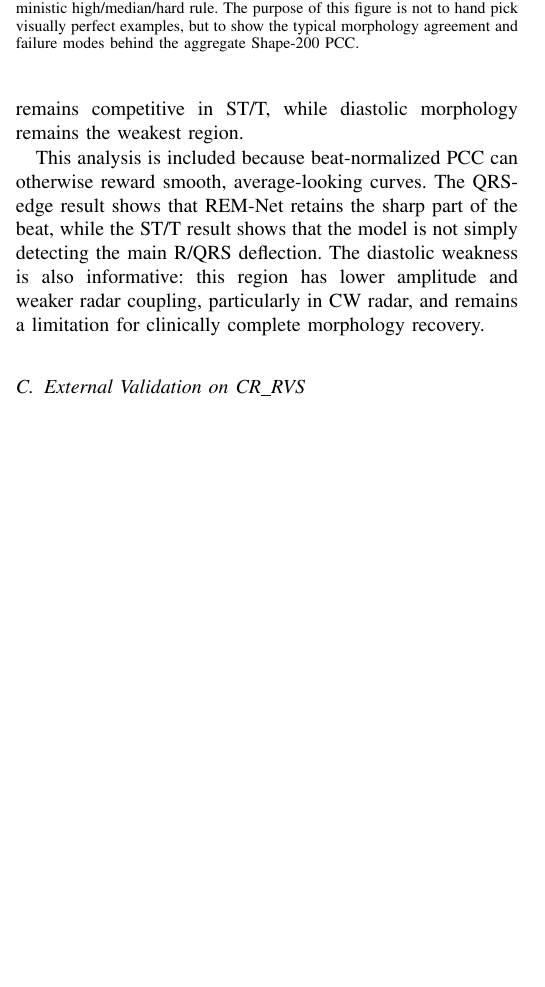
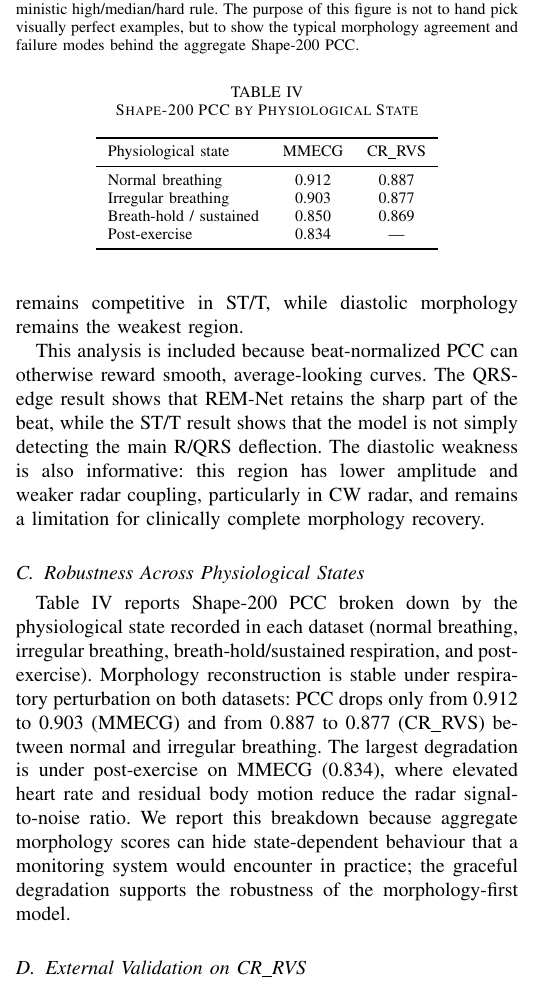
Before and after one commit to XiaoJin0501/BeatAware-Radar2ECGNet, a LaTeX paper (docs/paper/RQ1.tex): part of one column of page 5 of 8, cut so that both start at the same text, the shorter picture padded with empty space. Compiled offline with pdfLaTeX.

Commit message:
paper(B3): add per-condition (state-wise) Shape-200 breakdown for MMECG + CR_RVS
Robust to breathing perturbation; graceful degradation under post-exercise (0.834).

Co-Authored-By: Claude Opus 4.8 <noreply@anthropic.com>

```diff
--- a/docs/paper/RQ1.tex
+++ b/docs/paper/RQ1.tex
@@ -261,6 +261,33 @@ MMECG & radarODE-MTL & 0.961 & 0.157 & 0.034 \\
 \label{fig:qualitative}
 \end{figure}
 
+\subsection{Robustness Across Physiological States}
+Table~\ref{tab:states} reports \shape\ PCC broken down by the physiological state
+recorded in each dataset (normal breathing, irregular breathing, breath-hold/sustained
+respiration, and post-exercise). Morphology reconstruction is stable under respiratory
+perturbation on both datasets: PCC drops only from 0.912 to 0.903 (MMECG) and from 0.887
+to 0.877 (\crrvs) between normal and irregular breathing. The largest degradation is under
+post-exercise on MMECG (0.834), where elevated heart rate and residual body motion reduce
+the radar signal-to-noise ratio. We report this breakdown because aggregate morphology
+scores can hide state-dependent behaviour that a monitoring system would encounter in
+practice; the graceful degradation supports the robustness of the morphology-first model.
+
+\begin{table}[!t]
+\centering
+\caption{\shape\ PCC by Physiological State}
+\label{tab:states}
+\begin{tabular}{lcc}
+\toprule
+Physiological state & MMECG & \crrvs \\
+\midrule
+Normal breathing & 0.912 & 0.887 \\
+Irregular breathing & 0.903 & 0.877 \\
+Breath-hold / sustained & 0.850 & 0.869 \\
+Post-exercise & 0.834 & --- \\
+\bottomrule
+\end{tabular}
+\end{table}
+
 \subsection{External Validation on \crrvs}
 Table~\ref{tab:crrvs} reports \crrvs\ external validation. Under verified 5-fold subject-independent evaluation, \remnet\ reaches \shape\ PCC $0.881 \pm 0.013$ in the locked final-test run and $0.886 \pm 0.001$ across three seeds. This is far above the local CW-STFT+TCN baseline. The VMD-CBNeT and CNN+LSTM values are shown as reported-only context from the same source dataset, but their protocol and PCC space differ from ours.
 
```
